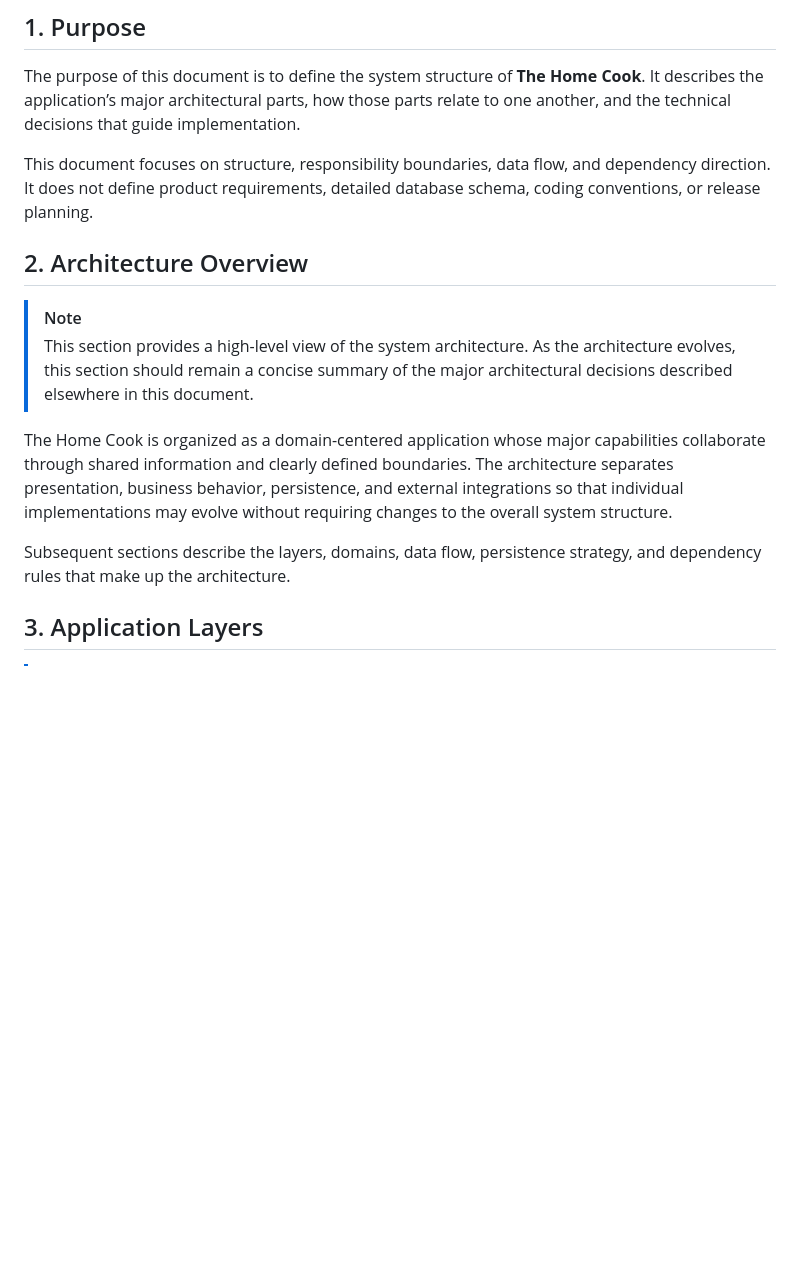
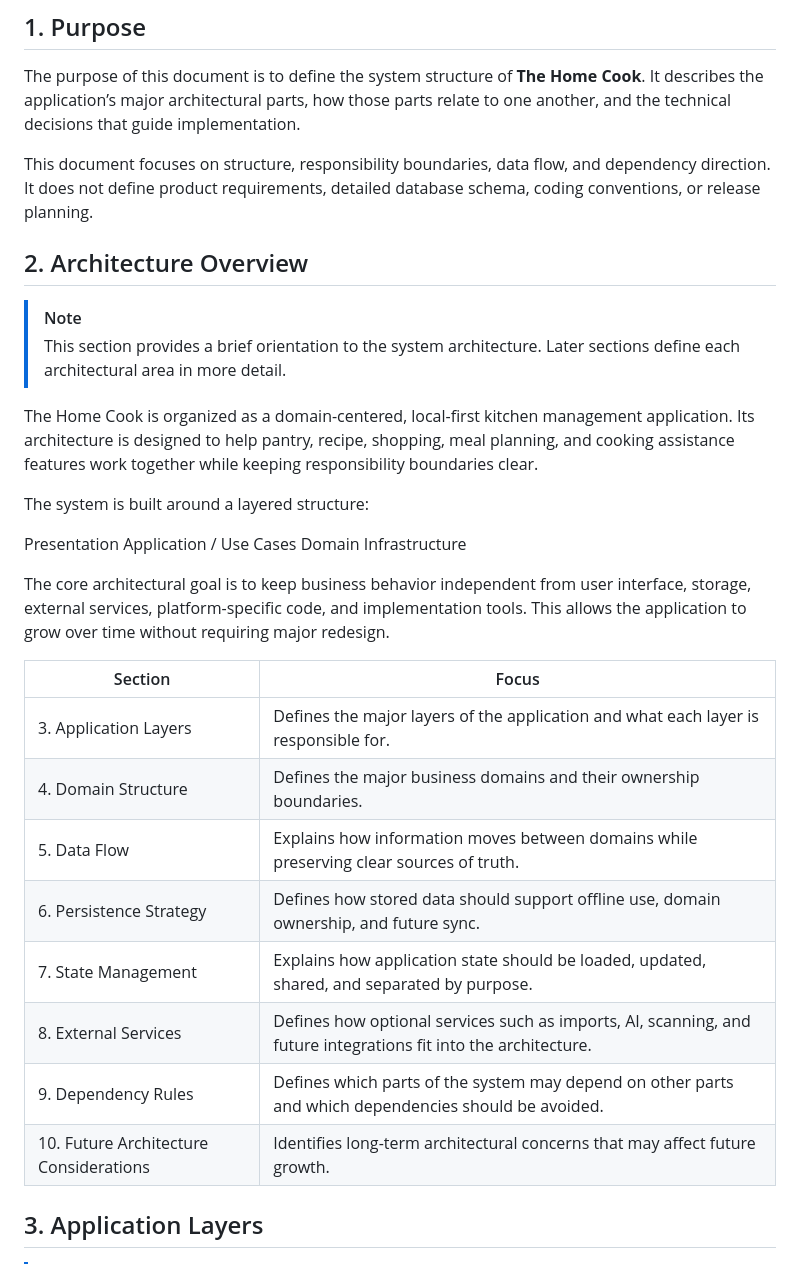
Before and after one commit to karina-d-larson/thefoodapp, a Markdown page: docs/SYSTEM_ARCHITECTURE.md, the part around one of its changes. Drawn GitHub-style; blank space fills up the shorter version.

Commit message:
finishing/fixing doc

```diff
--- a/docs/SYSTEM_ARCHITECTURE.md
+++ b/docs/SYSTEM_ARCHITECTURE.md
@@ -4,14 +4,36 @@ The purpose of this document is to define the system structure of **The Home Coo
 
 This document focuses on structure, responsibility boundaries, data flow, and dependency direction. It does not define product requirements, detailed database schema, coding conventions, or release planning.
 
+
+
 ## 2. Architecture Overview
 
 > [!NOTE]
-> This section provides a high-level view of the system architecture. As the architecture evolves, this section should remain a concise summary of the major architectural decisions described elsewhere in this document.
+> This section provides a brief orientation to the system architecture. Later sections define each architectural area in more detail.
 
-The Home Cook is organized as a domain-centered application whose major capabilities collaborate through shared information and clearly defined boundaries. The architecture separates presentation, business behavior, persistence, and external integrations so that individual implementations may evolve without requiring changes to the overall system structure.
+The Home Cook is organized as a domain-centered, local-first kitchen management application. Its architecture is designed to help pantry, recipe, shopping, meal planning, and cooking assistance features work together while keeping responsibility boundaries clear.
 
-Subsequent sections describe the layers, domains, data flow, persistence strategy, and dependency rules that make up the architecture.
+The system is built around a layered structure:
+
+Presentation
+Application / Use Cases
+Domain
+Infrastructure
+
+The core architectural goal is to keep business behavior independent from user interface, storage, external services, platform-specific code, and implementation tools. This allows the application to grow over time without requiring major redesign.
+
+| Section                                | Focus                                                                                                           |
+| -------------------------------------- | --------------------------------------------------------------------------------------------------------------- |
+| 3. Application Layers                  | Defines the major layers of the application and what each layer is responsible for.                             |
+| 4. Domain Structure                    | Defines the major business domains and their ownership boundaries.                                              |
+| 5. Data Flow                           | Explains how information moves between domains while preserving clear sources of truth.                         |
+| 6. Persistence Strategy                | Defines how stored data should support offline use, domain ownership, and future sync.                          |
+| 7. State Management                    | Explains how application state should be loaded, updated, shared, and separated by purpose.                     |
+| 8. External Services                   | Defines how optional services such as imports, AI, scanning, and future integrations fit into the architecture. |
+| 9. Dependency Rules                    | Defines which parts of the system may depend on other parts and which dependencies should be avoided.           |
+| 10. Future Architecture Considerations | Identifies long-term architectural concerns that may affect future growth.                                      |
+
+
 
 ## 3. Application Layers
 
```
Also changed, not shown: other parts of docs/SYSTEM_ARCHITECTURE.md (+2 -3 lines).
